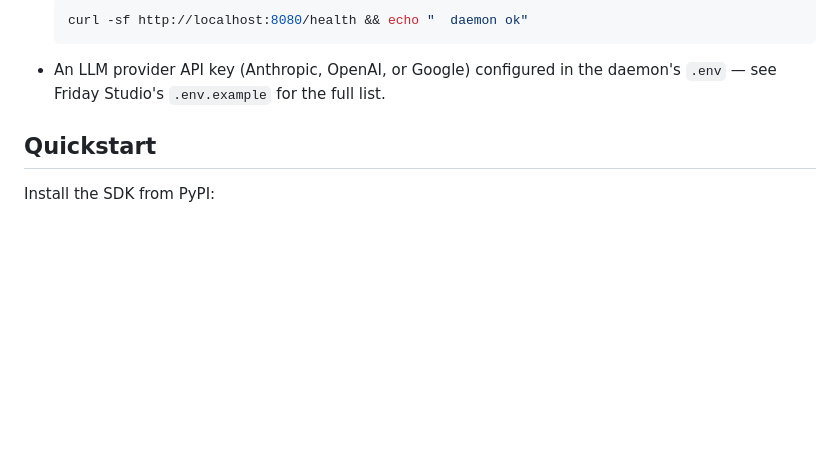
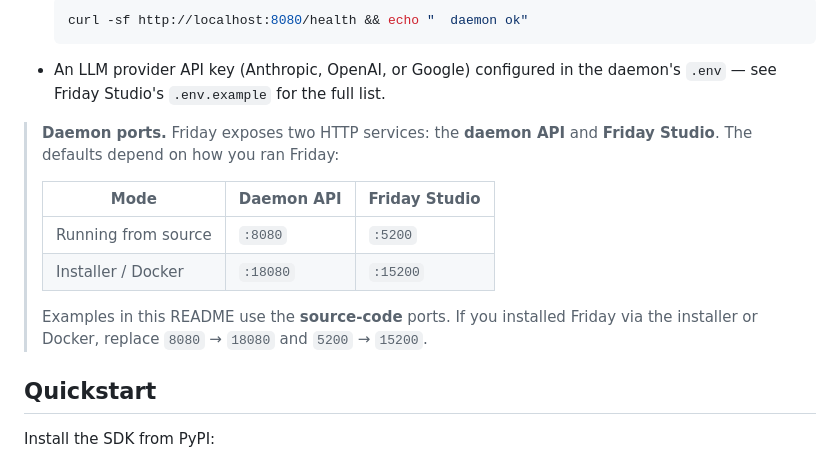
Before and after one commit to friday-platform/agent-sdk, a Markdown page: packages/python/README.md, the part around the change. Rendered like a GitHub page; blank space fills up the shorter version.

Commit message:
docs: clarify source-vs-installer daemon ports
The two port pairs (5200/8080 source, 15200/18080 installer) were
mixed across docs without explanation. Add an explicit Daemon ports
callout to README and tutorial showing both modes side-by-side, and
align each example with the scenario its surrounding section sets up:

- packages/python/README.md: callout near the top; examples stay on
  source ports (8080/5200) per the README's source-mode framing.
- docs/tutorial/your-first-agent.md: tutorial sets up Friday via
  docker compose (installer mode), so step 4 / advanced curl examples
  now use 15200/18080. The 'Local development (without Docker)'
  subsection keeps source ports and explains the mapping inline.

No port behaviour changed — only documentation.

````diff
--- a/packages/python/README.md
+++ b/packages/python/README.md
@@ -13,6 +13,17 @@ Write AI agents in Python that run inside the Friday platform. Agents call LLMs,
   ```
 - An LLM provider API key (Anthropic, OpenAI, or Google) configured in the
   daemon's `.env` — see Friday Studio's `.env.example` for the full list.
+
+> **Daemon ports.** Friday exposes two HTTP services: the **daemon API** and **Friday Studio**.
+> The defaults depend on how you ran Friday:
+>
+> | Mode                | Daemon API | Friday Studio |
+> | ------------------- | ---------- | ------------- |
+> | Running from source | `:8080`    | `:5200`       |
+> | Installer / Docker  | `:18080`   | `:15200`      |
+>
+> Examples in this README use the **source-code** ports. If you installed Friday via
+> the installer or Docker, replace `8080` → `18080` and `5200` → `15200`.
 
 ## Quickstart
 
````
Also changed, not shown: 1 other file.
